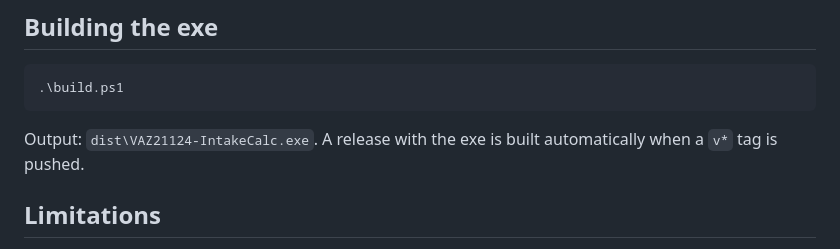
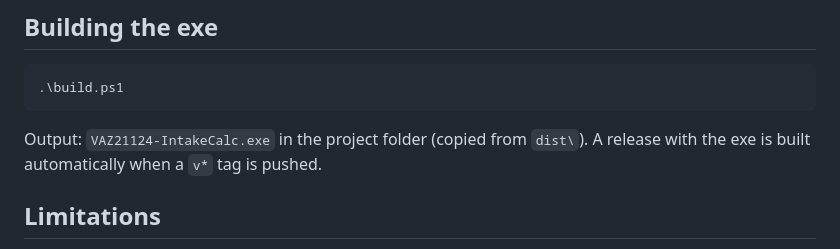
Before and after one commit to banan4ik30/vaz-21124-intake-calc, a Markdown page: README.en.md, the part around the change. GitHub-like rendering.

````diff
--- a/README.en.md
+++ b/README.en.md
@@ -96,7 +96,7 @@ The tests check the program against reference values, the classic wave-tuning fo
 .\build.ps1
 ```
 
-Output: `dist\VAZ21124-IntakeCalc.exe`. A release with the exe is built automatically when a `v*` tag is pushed.
+Output: `VAZ21124-IntakeCalc.exe` in the project folder (copied from `dist\`). A release with the exe is built automatically when a `v*` tag is pushed.
 
 ## Limitations
 
````
Also changed, not shown: README.md (+1 -1 lines).
